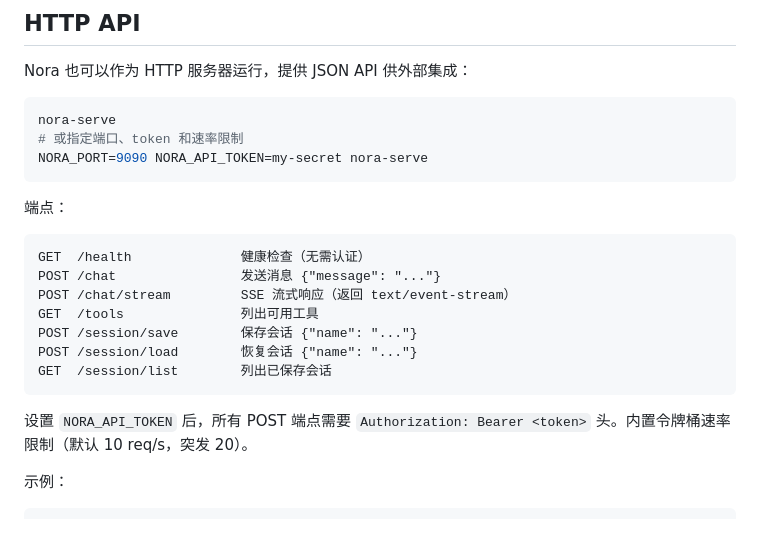
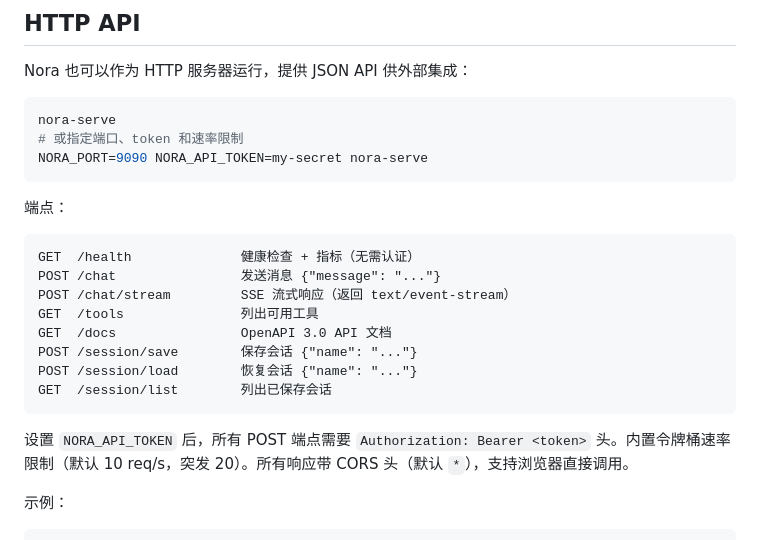
Before and after one commit to Z-Jared/nora, a Markdown page: README.md, the part around the change. Rendered like a GitHub page.

Commit message:
Update README with /docs endpoint and CORS docs
Co-Authored-By: Claude Opus 4.7 <noreply@anthropic.com>

````diff
--- a/README.md
+++ b/README.md
@@ -289,16 +289,17 @@ NORA_PORT=9090 NORA_API_TOKEN=my-secret nora-serve
 端点：
 
 ```text
-GET  /health              健康检查（无需认证）
+GET  /health              健康检查 + 指标（无需认证）
 POST /chat                发送消息 {"message": "..."}
 POST /chat/stream         SSE 流式响应（返回 text/event-stream）
 GET  /tools               列出可用工具
+GET  /docs                OpenAPI 3.0 API 文档
 POST /session/save        保存会话 {"name": "..."}
 POST /session/load        恢复会话 {"name": "..."}
 GET  /session/list        列出已保存会话
 ```
 
-设置 `NORA_API_TOKEN` 后，所有 POST 端点需要 `Authorization: Bearer <token>` 头。内置令牌桶速率限制（默认 10 req/s，突发 20）。
+设置 `NORA_API_TOKEN` 后，所有 POST 端点需要 `Authorization: Bearer <token>` 头。内置令牌桶速率限制（默认 10 req/s，突发 20）。所有响应带 CORS 头（默认 `*`），支持浏览器直接调用。
 
 示例：
 
````
